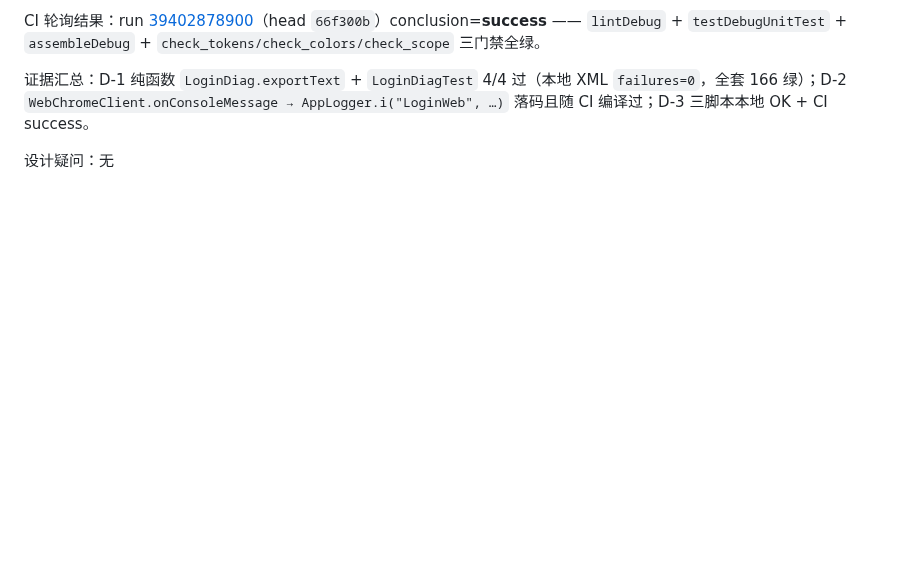
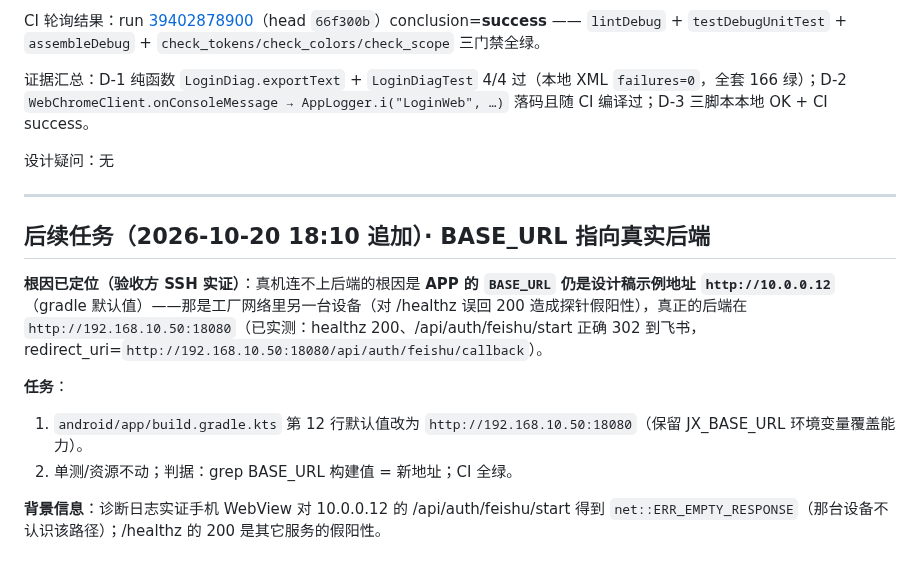
Before and after one commit to chadhao/jx-lab-trace-app, a Markdown page: MIMO-TASK-LOGIN-DIAG.md, the part around the change. Rendered like a GitHub page; blank space fills up the shorter version.

Commit message:
[WorkBuddy] 根因定档：BASE_URL=10.0.0.12 是示例地址（探针假阳性）；真实后端 192.168.10.50:18080 已就绪——追加任务：BASE_URL 指向真实地址

```diff
--- a/MIMO-TASK-LOGIN-DIAG.md
+++ b/MIMO-TASK-LOGIN-DIAG.md
@@ -44,3 +44,15 @@ CI 轮询结果：run [39402878900](https://github.com/chadhao/jx-lab-trace-app/
 证据汇总：D-1 纯函数 `LoginDiag.exportText` + `LoginDiagTest` 4/4 过（本地 XML `failures=0`，全套 166 绿）；D-2 `WebChromeClient.onConsoleMessage → AppLogger.i("LoginWeb", …)` 落码且随 CI 编译过；D-3 三脚本本地 OK + CI success。
 
 设计疑问：无
+
+---
+
+## 后续任务（2026-10-20 18:10 追加）· BASE_URL 指向真实后端
+
+**根因已定位（验收方 SSH 实证）**：真机连不上后端的根因是 **APP 的 `BASE_URL` 仍是设计稿示例地址 `http://10.0.0.12`**（gradle 默认值）——那是工厂网络里另一台设备（对 /healthz 误回 200 造成探针假阳性），真正的后端在 `http://192.168.10.50:18080`（已实测：healthz 200、/api/auth/feishu/start 正确 302 到飞书，redirect_uri=`http://192.168.10.50:18080/api/auth/feishu/callback`）。
+
+**任务**：
+1. `android/app/build.gradle.kts` 第 12 行默认值改为 `http://192.168.10.50:18080`（保留 JX_BASE_URL 环境变量覆盖能力）。
+2. 单测/资源不动；判据：grep BASE_URL 构建值 = 新地址；CI 全绿。
+
+**背景信息**：诊断日志实证手机 WebView 对 10.0.0.12 的 /api/auth/feishu/start 得到 `net::ERR_EMPTY_RESPONSE`（那台设备不认识该路径）；/healthz 的 200 是其它服务的假阳性。
```
